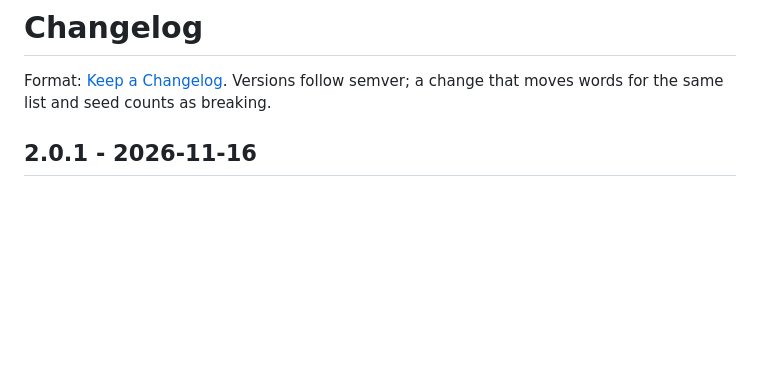
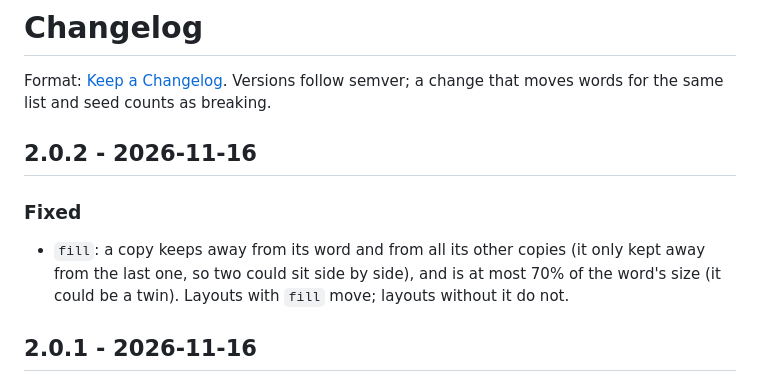
Before and after one commit to mborejdo/wordcloud, a Markdown page: CHANGELOG.md, the part around the change. GitHub-like rendering; blank space fills up the shorter version.

```diff
--- a/CHANGELOG.md
+++ b/CHANGELOG.md
@@ -2,6 +2,14 @@
 
 Format: [Keep a Changelog](https://keepachangelog.com/en/1.1.0/). Versions follow semver; a
 change that moves words for the same list and seed counts as breaking.
+
+## 2.0.2 - 2026-11-16
+
+### Fixed
+
+- `fill`: a copy keeps away from its word and from all its other copies (it only kept away
+  from the last one, so two could sit side by side), and is at most 70% of the word's size
+  (it could be a twin). Layouts with `fill` move; layouts without it do not.
 
 ## 2.0.1 - 2026-11-16
 
```
Also changed, not shown: README.md (+3 -3 lines), examples/star-cloud.png, 3 other files.
